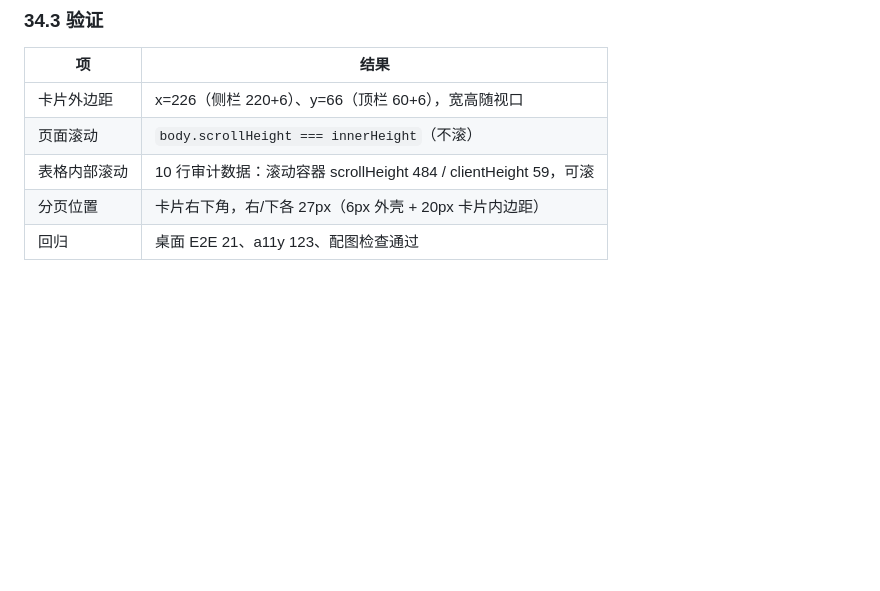
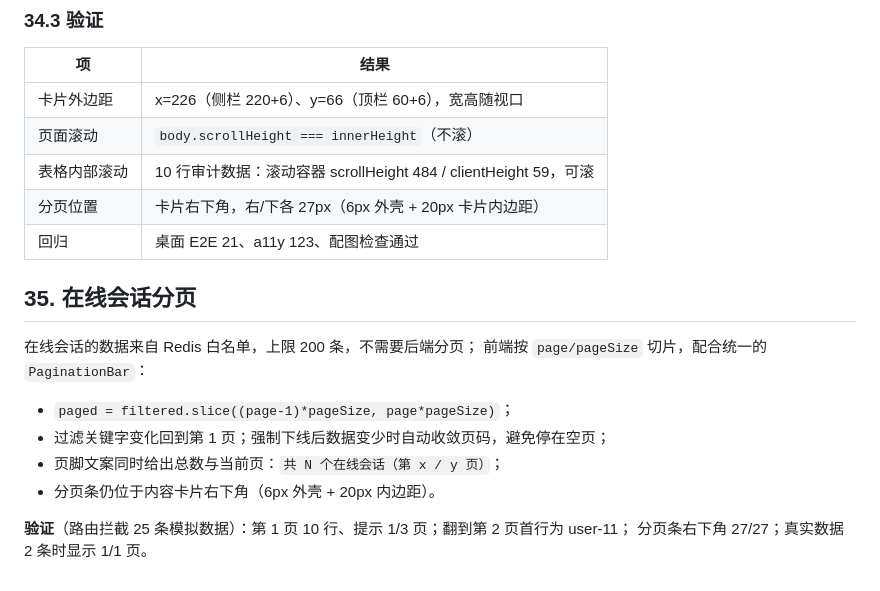
Before and after one commit to lw24-1936/admin-template, a Markdown page: admintem-docs/09-代码审计与质量记录.md, the part around the change. Drawn GitHub-style; blank space fills up the shorter version.

```diff
--- a/admintem-docs/09-代码审计与质量记录.md
+++ b/admintem-docs/09-代码审计与质量记录.md
@@ -1445,3 +1445,17 @@ E2E（21 + 41）与 a11y（123）保持全绿。
 | 表格内部滚动 | 10 行审计数据：滚动容器 scrollHeight 484 / clientHeight 59，可滚 |
 | 分页位置 | 卡片右下角，右/下各 27px（6px 外壳 + 20px 卡片内边距） |
 | 回归 | 桌面 E2E 21、a11y 123、配图检查通过 |
+
+
+## 35. 在线会话分页
+
+在线会话的数据来自 Redis 白名单，上限 200 条，不需要后端分页；
+前端按 `page/pageSize` 切片，配合统一的 `PaginationBar`：
+
+- `paged = filtered.slice((page-1)*pageSize, page*pageSize)`；
+- 过滤关键字变化回到第 1 页；强制下线后数据变少时自动收敛页码，避免停在空页；
+- 页脚文案同时给出总数与当前页：`共 N 个在线会话（第 x / y 页）`；
+- 分页条仍位于内容卡片右下角（6px 外壳 + 20px 内边距）。
+
+**验证**（路由拦截 25 条模拟数据）：第 1 页 10 行、提示 1/3 页；翻到第 2 页首行为 user-11；
+分页条右下角 27/27；真实数据 2 条时显示 1/1 页。
```
Also changed, not shown: admintem-docs/images/desktop-01-login.png, admintem-docs/images/desktop-09-role-assign-perm.png, admintem-docs/images/desktop-16-audit-list.png, admintem-docs/images/desktop-17-audit-detail.png, 2 other files.
